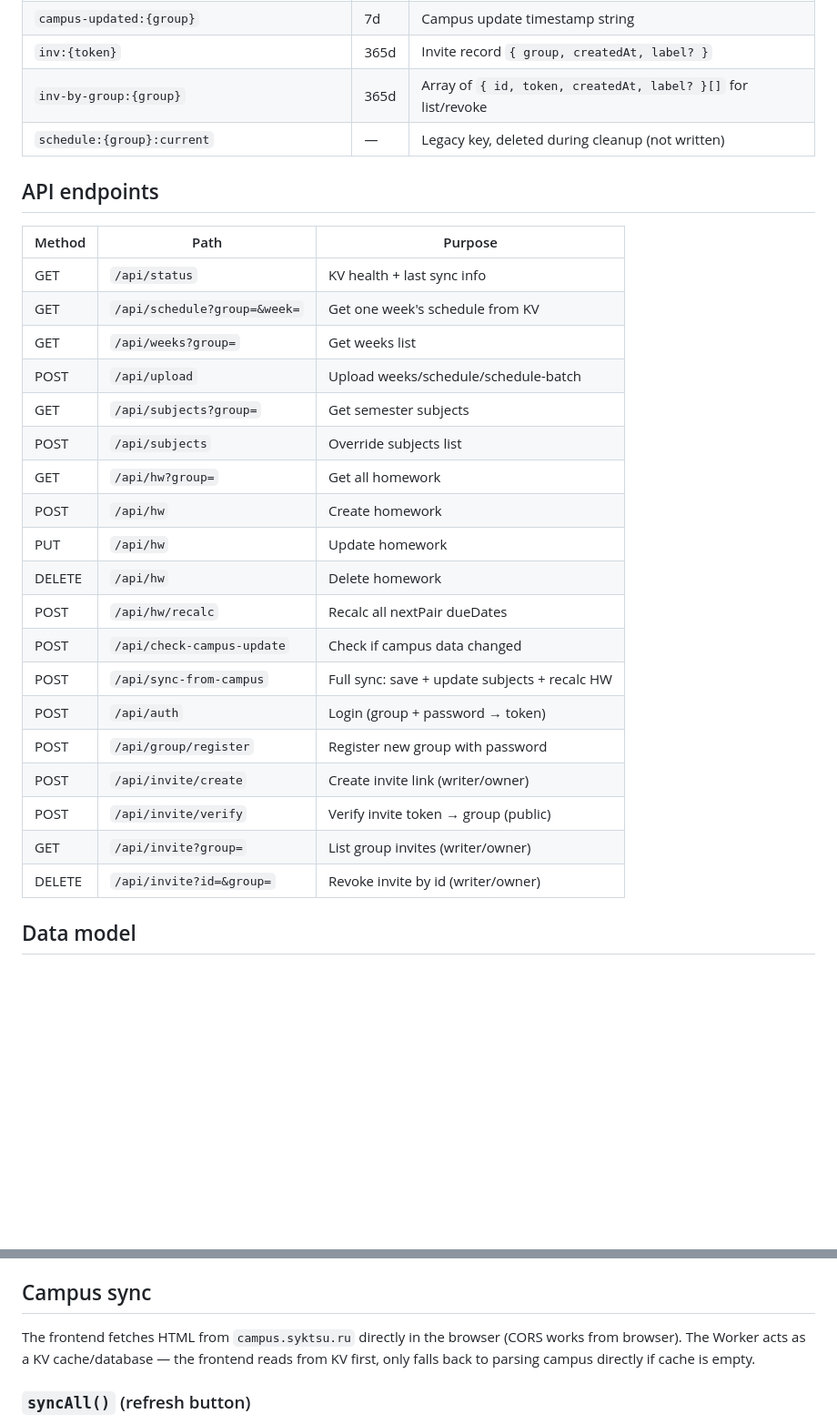
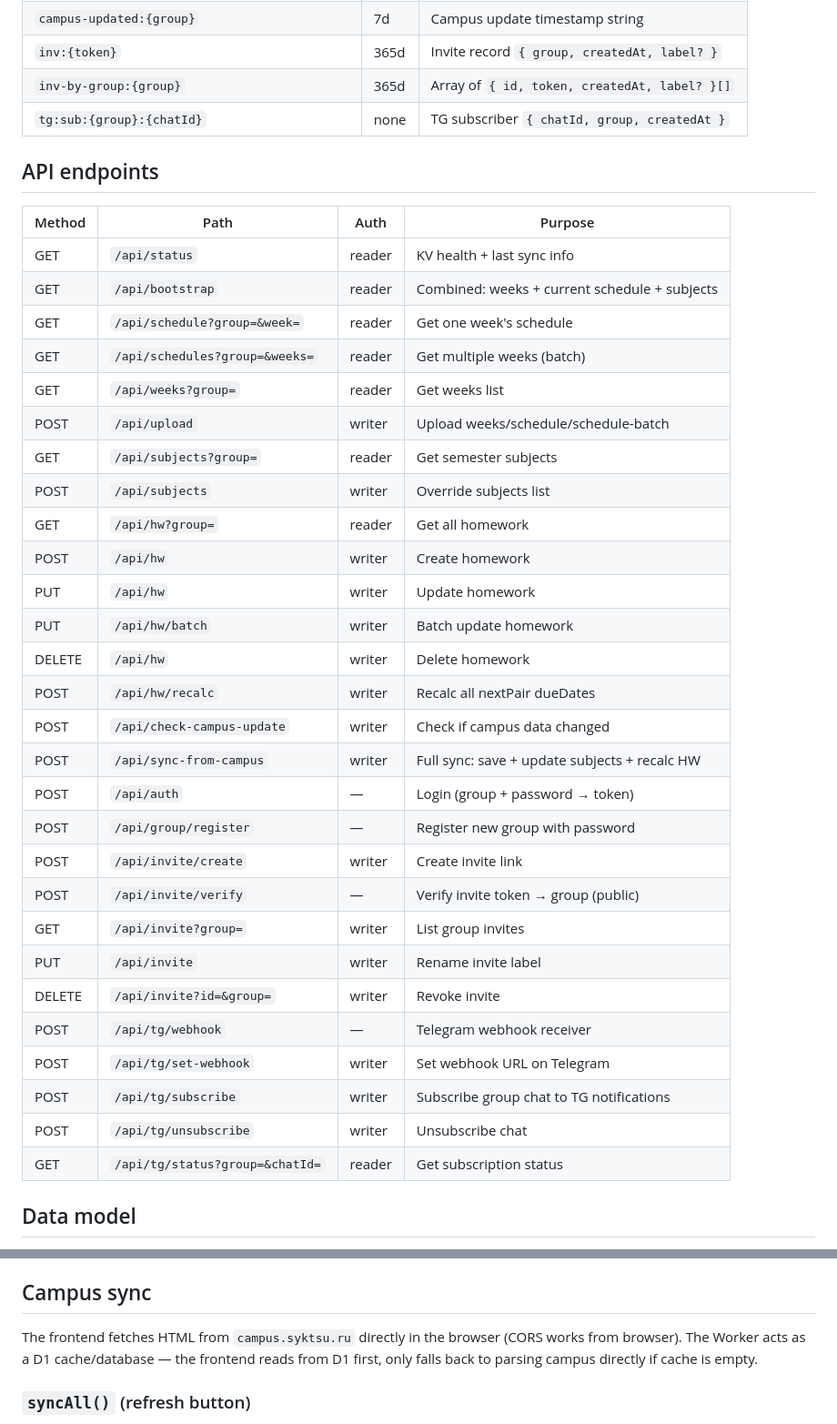
Before and after one commit to Sevoni/schedule-website, a Markdown page: AGENTS.md, 2 parts joined by grey strips. Shown at 91% size. Rendered like a GitHub page; blank space fills up the shorter version.

```diff
--- a/AGENTS.md
+++ b/AGENTS.md
@@ -59,32 +109,41 @@ No install step needed — only `wrangler` is a devDependency.
 | `subjects-week:{group}:{semester}:{weekCode}` | 365d | Per-week subject snapshots |
 | `campus-updated:{group}` | 7d | Campus update timestamp string |
 | `inv:{token}` | 365d | Invite record `{ group, createdAt, label? }` |
-| `inv-by-group:{group}` | 365d | Array of `{ id, token, createdAt, label? }[]` for list/revoke |
-| `schedule:{group}:current` | — | Legacy key, deleted during cleanup (not written) |
+| `inv-by-group:{group}` | 365d | Array of `{ id, token, createdAt, label? }[]` |
+| `tg:sub:{group}:{chatId}` | none | TG subscriber `{ chatId, group, createdAt }` |
 
 ## API endpoints
 
-| Method | Path | Purpose |
-|---|---|---|
-| GET | `/api/status` | KV health + last sync info |
-| GET | `/api/schedule?group=&week=` | Get one week's schedule from KV |
-| GET | `/api/weeks?group=` | Get weeks list |
-| POST | `/api/upload` | Upload weeks/schedule/schedule-batch |
-| GET | `/api/subjects?group=` | Get semester subjects |
-| POST | `/api/subjects` | Override subjects list |
-| GET | `/api/hw?group=` | Get all homework |
-| POST | `/api/hw` | Create homework |
-| PUT | `/api/hw` | Update homework |
-| DELETE | `/api/hw` | Delete homework |
-| POST | `/api/hw/recalc` | Recalc all nextPair dueDates |
-| POST | `/api/check-campus-update` | Check if campus data changed |
-| POST | `/api/sync-from-campus` | Full sync: save + update subjects + recalc HW |
-| POST | `/api/auth` | Login (group + password → token) |
-| POST | `/api/group/register` | Register new group with password |
-| POST | `/api/invite/create` | Create invite link (writer/owner) |
-| POST | `/api/invite/verify` | Verify invite token → group (public) |
-| GET | `/api/invite?group=` | List group invites (writer/owner) |
-| DELETE | `/api/invite?id=&group=` | Revoke invite by id (writer/owner) |
+| Method | Path | Auth | Purpose |
+|---|---|---|---|
+| GET | `/api/status` | reader | KV health + last sync info |
+| GET | `/api/bootstrap` | reader | Combined: weeks + current schedule + subjects |
+| GET | `/api/schedule?group=&week=` | reader | Get one week's schedule |
+| GET | `/api/schedules?group=&weeks=` | reader | Get multiple weeks (batch) |
+| GET | `/api/weeks?group=` | reader | Get weeks list |
+| POST | `/api/upload` | writer | Upload weeks/schedule/schedule-batch |
+| GET | `/api/subjects?group=` | reader | Get semester subjects |
+| POST | `/api/subjects` | writer | Override subjects list |
+| GET | `/api/hw?group=` | reader | Get all homework |
+| POST | `/api/hw` | writer | Create homework |
+| PUT | `/api/hw` | writer | Update homework |
+| PUT | `/api/hw/batch` | writer | Batch update homework |
+| DELETE | `/api/hw` | writer | Delete homework |
+| POST | `/api/hw/recalc` | writer | Recalc all nextPair dueDates |
+| POST | `/api/check-campus-update` | writer | Check if campus data changed |
+| POST | `/api/sync-from-campus` | writer | Full sync: save + update subjects + recalc HW |
+| POST | `/api/auth` | — | Login (group + password → token) |
+| POST | `/api/group/register` | — | Register new group with password |
+| POST | `/api/invite/create` | writer | Create invite link |
+| POST | `/api/invite/verify` | — | Verify invite token → group (public) |
+| GET | `/api/invite?group=` | writer | List group invites |
+| PUT | `/api/invite` | writer | Rename invite label |
+| DELETE | `/api/invite?id=&group=` | writer | Revoke invite |
+| POST | `/api/tg/webhook` | — | Telegram webhook receiver |
+| POST | `/api/tg/set-webhook` | writer | Set webhook URL on Telegram |
+| POST | `/api/tg/subscribe` | writer | Subscribe group chat to TG notifications |
+| POST | `/api/tg/unsubscribe` | writer | Unsubscribe chat |
+| GET | `/api/tg/status?group=&chatId=` | reader | Get subscription status |
 
 ## Data model
 
@@ -101,7 +160,7 @@ No install step needed — only `wrangler` is a devDependency.
 
 ## Campus sync
 
-The frontend fetches HTML from `campus.syktsu.ru` directly in the browser (CORS works from browser). The Worker acts as a KV cache/database — the frontend reads from KV first, only falls back to parsing campus directly if cache is empty.
+The frontend fetches HTML from `campus.syktsu.ru` directly in the browser (CORS works from browser). The Worker acts as a D1 cache/database — the frontend reads from D1 first, only falls back to parsing campus directly if cache is empty.
 
 ### `syncAll()` (refresh button)
 
```
Also changed, not shown: other parts of AGENTS.md (+77 -28 lines).
